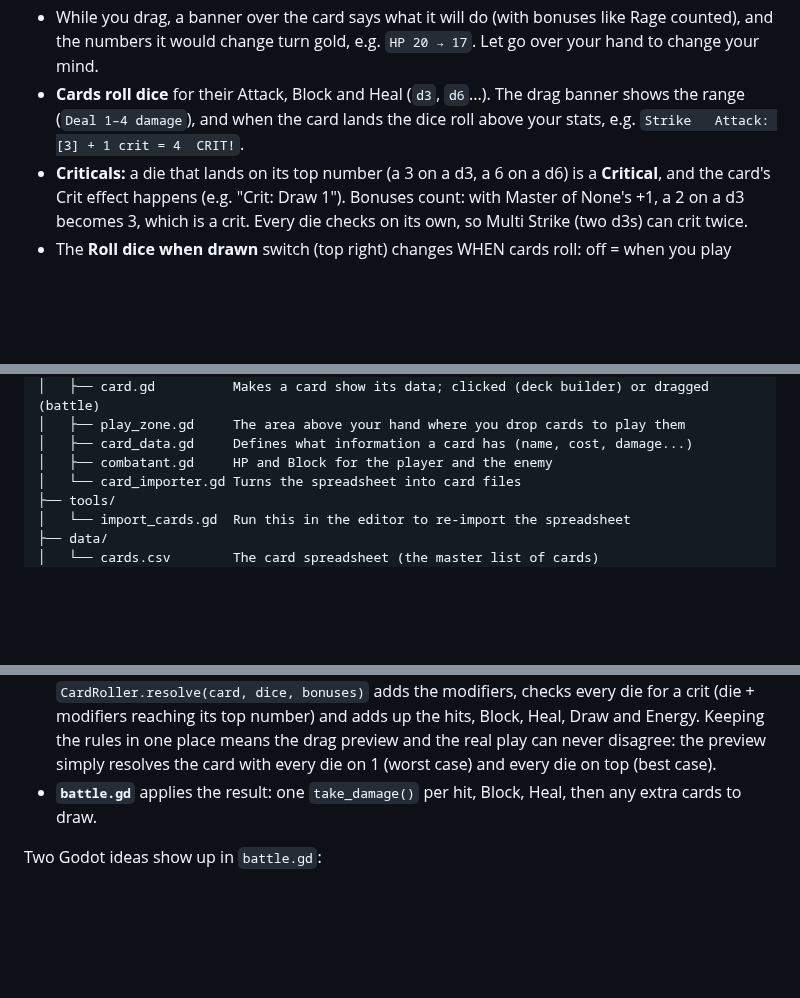
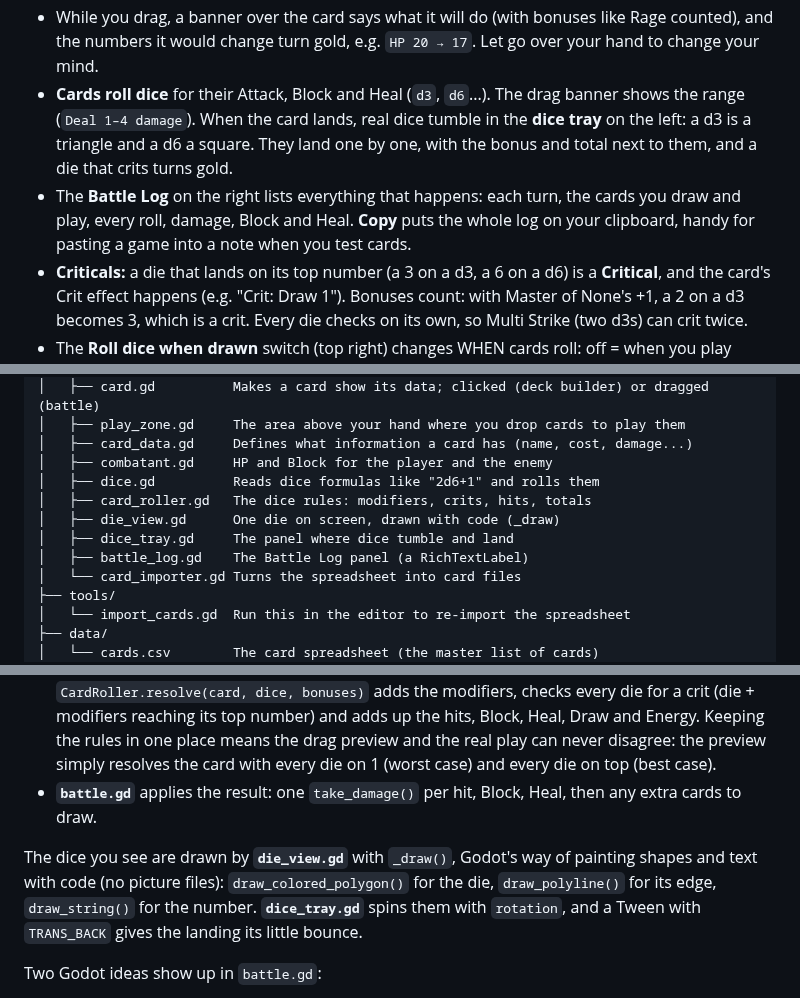
Before and after one commit to DustyOBrien/card-game, a Markdown page: README.md, 3 parts joined by grey strips. Drawn GitHub-style; blank space fills up the shorter version.

Commit message:
Add a dice tray with tumbling dice and a battle log
- DieView draws each die with _draw(): d3 triangle, d6 square, gold glow on crit.
- DiceTray tumbles the dice, lands them one by one and shows bonus and total.
- BattleLog lists turns, draws, plays, rolls, damage, block, heals and crits,
  with a Copy button.
- CardRoller now returns each roll as data for the tray.

Co-Authored-By: Claude Opus 5.5 (1M context) <noreply@anthropic.com>
Claude-Session: https://claude.ai/code/session_01CUVK6GvsHNmAo5aDb8Qykf

```diff
--- a/README.md
+++ b/README.md
@@ -104,7 +104,8 @@ In the battle:
 - Point at a card in your hand to zoom in on it.
 - **Drag** a card up out of your hand and let go above it to play it. Cards that deal damage have to be dropped **on the enemy** (it lights up when you're on target). It costs energy (the yellow number in its corner).
 - While you drag, a banner over the card says what it will do (with bonuses like Rage counted), and the numbers it would change turn gold, e.g. `HP 20 → 17`. Let go over your hand to change your mind.
-- **Cards roll dice** for their Attack, Block and Heal (`d3`, `d6`...). The drag banner shows the range (`Deal 1–4 damage`), and when the card lands the dice roll above your stats, e.g. `Strike   Attack: [3] + 1 crit = 4  CRIT!`.
+- **Cards roll dice** for their Attack, Block and Heal (`d3`, `d6`...). The drag banner shows the range (`Deal 1–4 damage`). When the card lands, real dice tumble in the **dice tray** on the left: a d3 is a triangle and a d6 a square. They land one by one, with the bonus and total next to them, and a die that crits turns gold.
+- The **Battle Log** on the right lists everything that happens: each turn, the cards you draw and play, every roll, damage, Block and Heal. **Copy** puts the whole log on your clipboard, handy for pasting a game into a note when you test cards.
 - **Criticals:** a die that lands on its top number (a 3 on a d3, a 6 on a d6) is a **Critical**, and the card's Crit effect happens (e.g. "Crit: Draw 1"). Bonuses count: with Master of None's +1, a 2 on a d3 becomes 3, which is a crit. Every die checks on its own, so Multi Strike (two d3s) can crit twice.
 - The **Roll dice when drawn** switch (top right) changes WHEN cards roll: off = when you play them, on = when you draw them, so the dice sit on the card ("Rolled 3! 1", where `!` means top number) and you can plan around them. Try both!
 - When you're out of energy or cards, click **End Turn**.
@@ -133,6 +134,11 @@ card-game/
 │   ├── play_zone.gd     The area above your hand where you drop cards to play them
 │   ├── card_data.gd     Defines what information a card has (name, cost, damage...)
 │   ├── combatant.gd     HP and Block for the player and the enemy
+│   ├── dice.gd          Reads dice formulas like "2d6+1" and rolls them
+│   ├── card_roller.gd   The dice rules: modifiers, crits, hits, totals
+│   ├── die_view.gd      One die on screen, drawn with code (_draw)
+│   ├── dice_tray.gd     The panel where dice tumble and land
+│   ├── battle_log.gd    The Battle Log panel (a RichTextLabel)
 │   └── card_importer.gd Turns the spreadsheet into card files
 ├── tools/
 │   └── import_cards.gd  Run this in the editor to re-import the spreadsheet
@@ -446,6 +452,12 @@ Three scripts share the work:
 - **`battle.gd`** applies the result: one `take_damage()` per hit, Block, Heal,
   then any extra cards to draw.
 
+The dice you see are drawn by **`die_view.gd`** with `_draw()`, Godot's way of
+painting shapes and text with code (no picture files): `draw_colored_polygon()`
+for the die, `draw_polyline()` for its edge, `draw_string()` for the number.
+**`dice_tray.gd`** spins them with `rotation`, and a Tween with `TRANS_BACK`
+gives the landing its little bounce.
+
 Two Godot ideas show up in `battle.gd`:
 
 - **`await`**: `await show_dice_roll(...)` pauses that function (not the
```
Also changed, not shown: docs/battle_log.png (added), docs/dice_tray_crit.png (added), docs/dice_tray_tumble.png (added), 9 other files.
